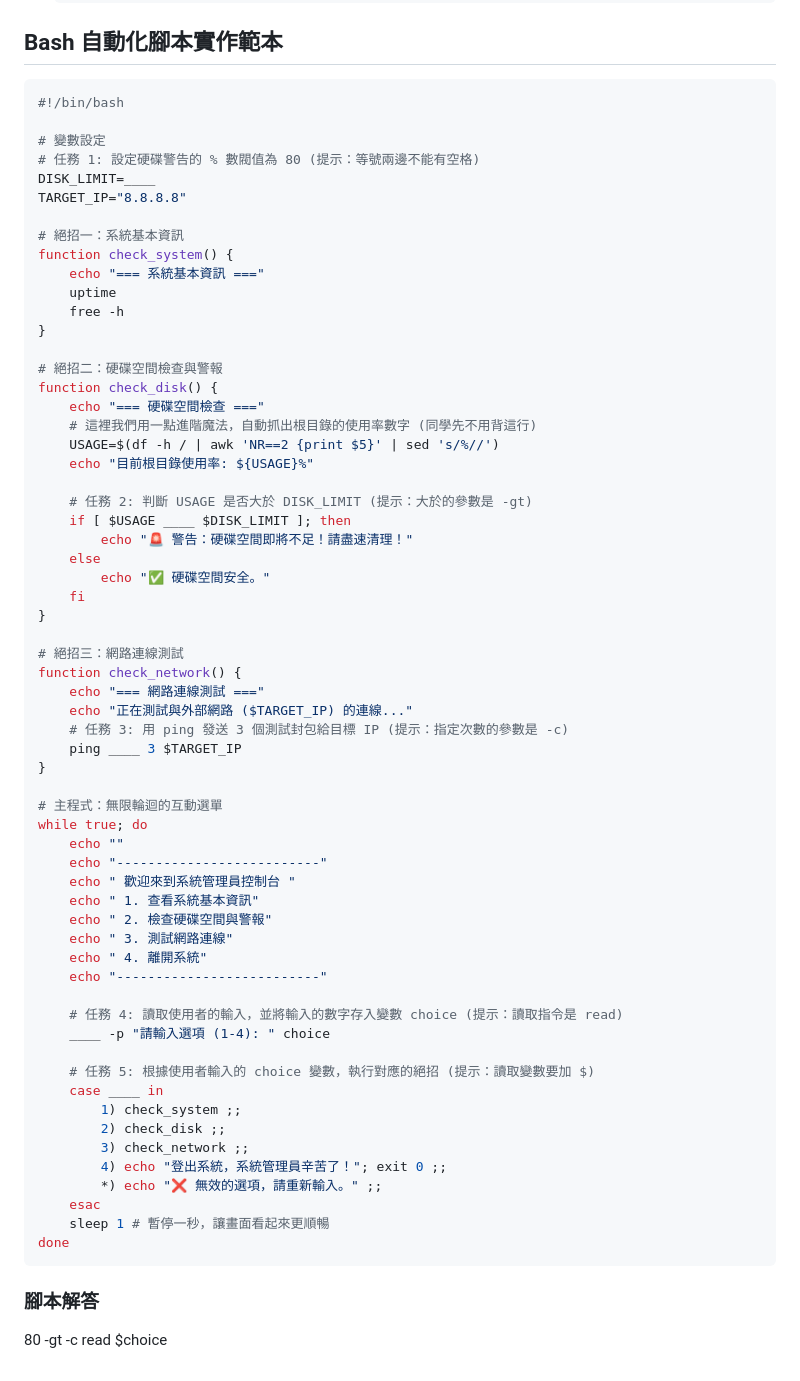
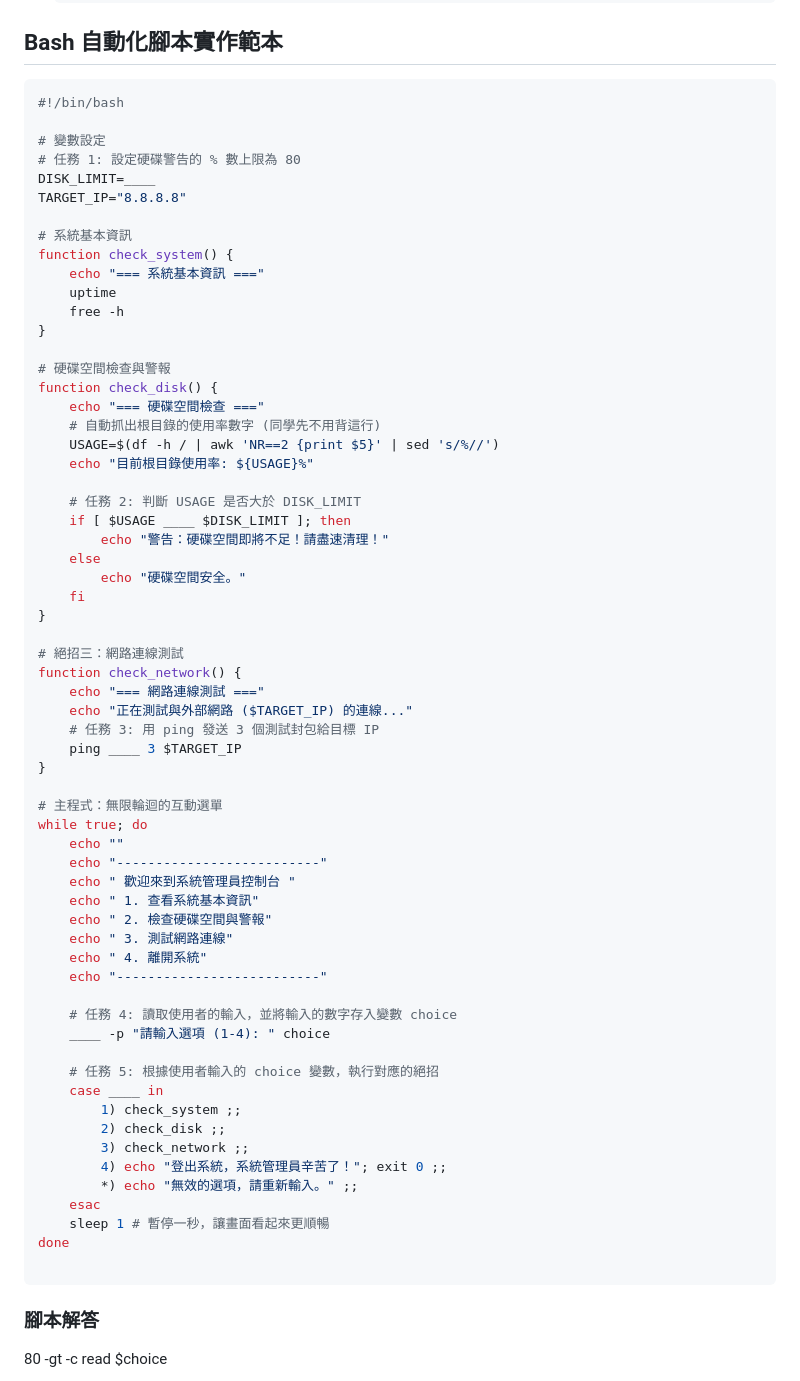
Before and after one commit to OogaryoO/IM_camp_linux, a Markdown page: README.md, the part around the change. Rendered like a GitHub page.

````diff
--- a/README.md
+++ b/README.md
@@ -56,29 +56,29 @@
 #!/bin/bash
 
 # 變數設定
-# 任務 1: 設定硬碟警告的 % 數閥值為 80 (提示：等號兩邊不能有空格)
+# 任務 1: 設定硬碟警告的 % 數上限為 80
 DISK_LIMIT=____
 TARGET_IP="8.8.8.8"
 
-# 絕招一：系統基本資訊
+# 系統基本資訊
 function check_system() {
     echo "=== 系統基本資訊 ==="
     uptime
     free -h
 }
 
-# 絕招二：硬碟空間檢查與警報
+# 硬碟空間檢查與警報
 function check_disk() {
     echo "=== 硬碟空間檢查 ==="
-    # 這裡我們用一點進階魔法，自動抓出根目錄的使用率數字 (同學先不用背這行)
+    # 自動抓出根目錄的使用率數字 (同學先不用背這行)
     USAGE=$(df -h / | awk 'NR==2 {print $5}' | sed 's/%//')
     echo "目前根目錄使用率: ${USAGE}%"
 
-    # 任務 2: 判斷 USAGE 是否大於 DISK_LIMIT (提示：大於的參數是 -gt)
+    # 任務 2: 判斷 USAGE 是否大於 DISK_LIMIT
     if [ $USAGE ____ $DISK_LIMIT ]; then
-        echo "🚨 警告：硬碟空間即將不足！請盡速清理！"
+        echo "警告：硬碟空間即將不足！請盡速清理！"
     else
-        echo "✅ 硬碟空間安全。"
+        echo "硬碟空間安全。"
     fi
 }
 
@@ -86,7 +86,7 @@ function check_disk() {
 function check_network() {
     echo "=== 網路連線測試 ==="
     echo "正在測試與外部網路 ($TARGET_IP) 的連線..."
-    # 任務 3: 用 ping 發送 3 個測試封包給目標 IP (提示：指定次數的參數是 -c)
+    # 任務 3: 用 ping 發送 3 個測試封包給目標 IP
     ping ____ 3 $TARGET_IP
 }
 
@@ -101,19 +101,20 @@ while true; do
     echo " 4. 離開系統"
     echo "--------------------------"
 
-    # 任務 4: 讀取使用者的輸入，並將輸入的數字存入變數 choice (提示：讀取指令是 read)
+    # 任務 4: 讀取使用者的輸入，並將輸入的數字存入變數 choice
     ____ -p "請輸入選項 (1-4): " choice
 
-    # 任務 5: 根據使用者輸入的 choice 變數，執行對應的絕招 (提示：讀取變數要加 $)
+    # 任務 5: 根據使用者輸入的 choice 變數，執行對應的絕招
     case ____ in
         1) check_system ;;
         2) check_disk ;;
         3) check_network ;;
         4) echo "登出系統，系統管理員辛苦了！"; exit 0 ;;
-        *) echo "❌ 無效的選項，請重新輸入。" ;;
+        *) echo "無效的選項，請重新輸入。" ;;
     esac
     sleep 1 # 暫停一秒，讓畫面看起來更順暢
 done
+
 ```
 
 ### 腳本解答
````
